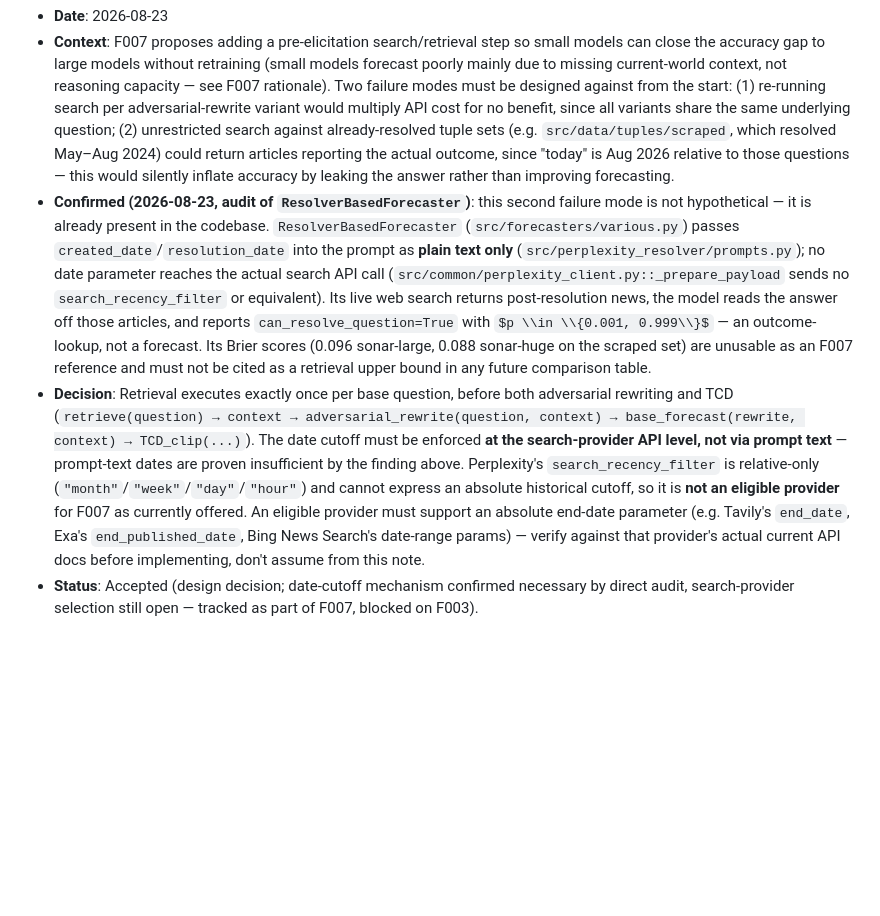
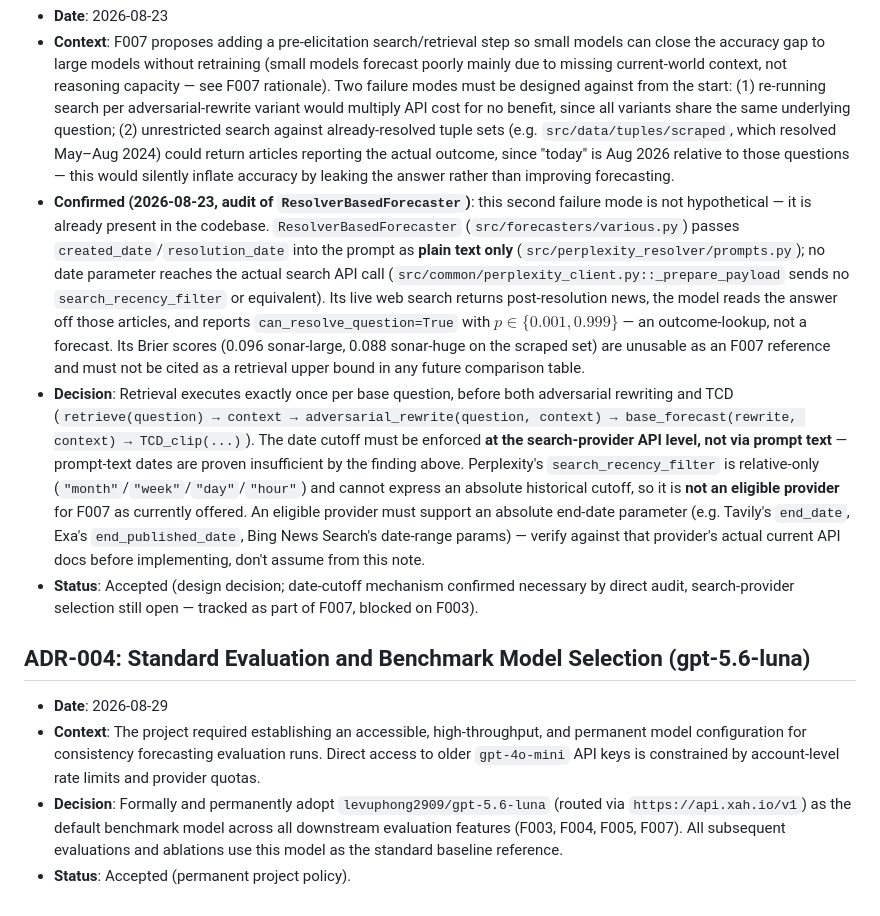
Before and after one commit to Azure06072005/HybridACD, a Markdown page: DECISIONS.md, the part around the change. Rendered like a GitHub page; some formulas as TeX source; blank space fills up the shorter version.

Commit message:
docs: Record ADR-004 formally adopting gpt-5.6-luna as permanent benchmark model

```diff
--- a/DECISIONS.md
+++ b/DECISIONS.md
@@ -17,6 +17,12 @@ Record deliberate choices, tradeoffs, and non-obvious constraints here. Do not r
 ## ADR-003: Retrieval Runs Once Per Question, Before Rewrite/TCD, With a Hard Date Cutoff
 - **Date**: 2026-08-23
 - **Context**: F007 proposes adding a pre-elicitation search/retrieval step so small models can close the accuracy gap to large models without retraining (small models forecast poorly mainly due to missing current-world context, not reasoning capacity — see F007 rationale). Two failure modes must be designed against from the start: (1) re-running search per adversarial-rewrite variant would multiply API cost for no benefit, since all variants share the same underlying question; (2) unrestricted search against already-resolved tuple sets (e.g. `src/data/tuples/scraped`, which resolved May–Aug 2024) could return articles reporting the actual outcome, since "today" is Aug 2026 relative to those questions — this would silently inflate accuracy by leaking the answer rather than improving forecasting.
-- **Confirmed (2026-08-23, audit of `ResolverBasedForecaster`)**: this second failure mode is not hypothetical — it is already present in the codebase. `ResolverBasedForecaster` (`src/forecasters/various.py`) passes `created_date`/`resolution_date` into the prompt as **plain text only** (`src/perplexity_resolver/prompts.py`); no date parameter reaches the actual search API call (`src/common/perplexity_client.py::_prepare_payload` sends no `search_recency_filter` or equivalent). Its live web search returns post-resolution news, the model reads the answer off those articles, and reports `can_resolve_question=True` with $p \\in \\{0.001, 0.999\\}$ — an outcome-lookup, not a forecast. Its Brier scores (0.096 sonar-large, 0.088 sonar-huge on the scraped set) are unusable as an F007 reference and must not be cited as a retrieval upper bound in any future comparison table.
+- **Confirmed (2026-08-23, audit of `ResolverBasedForecaster`)**: this second failure mode is not hypothetical — it is already present in the codebase. `ResolverBasedForecaster` (`src/forecasters/various.py`) passes `created_date`/`resolution_date` into the prompt as **plain text only** (`src/perplexity_resolver/prompts.py`); no date parameter reaches the actual search API call (`src/common/perplexity_client.py::_prepare_payload` sends no `search_recency_filter` or equivalent). Its live web search returns post-resolution news, the model reads the answer off those articles, and reports `can_resolve_question=True` with $p \in \{0.001, 0.999\}$ — an outcome-lookup, not a forecast. Its Brier scores (0.096 sonar-large, 0.088 sonar-huge on the scraped set) are unusable as an F007 reference and must not be cited as a retrieval upper bound in any future comparison table.
 - **Decision**: Retrieval executes exactly once per base question, before both adversarial rewriting and TCD (`retrieve(question) → context → adversarial_rewrite(question, context) → base_forecast(rewrite, context) → TCD_clip(...)`). The date cutoff must be enforced **at the search-provider API level, not via prompt text** — prompt-text dates are proven insufficient by the finding above. Perplexity's `search_recency_filter` is relative-only (`"month"`/`"week"`/`"day"`/`"hour"`) and cannot express an absolute historical cutoff, so it is **not an eligible provider** for F007 as currently offered. An eligible provider must support an absolute end-date parameter (e.g. Tavily's `end_date`, Exa's `end_published_date`, Bing News Search's date-range params) — verify against that provider's actual current API docs before implementing, don't assume from this note.
 - **Status**: Accepted (design decision; date-cutoff mechanism confirmed necessary by direct audit, search-provider selection still open — tracked as part of F007, blocked on F003).
+
+## ADR-004: Standard Evaluation and Benchmark Model Selection (gpt-5.6-luna)
+- **Date**: 2026-08-29
+- **Context**: The project required establishing an accessible, high-throughput, and permanent model configuration for consistency forecasting evaluation runs. Direct access to older `gpt-4o-mini` API keys is constrained by account-level rate limits and provider quotas.
+- **Decision**: Formally and permanently adopt `levuphong2909/gpt-5.6-luna` (routed via `https://api.xah.io/v1`) as the default benchmark model across all downstream evaluation features (F003, F004, F005, F007). All subsequent evaluations and ablations use this model as the standard baseline reference.
+- **Status**: Accepted (permanent project policy).
```
